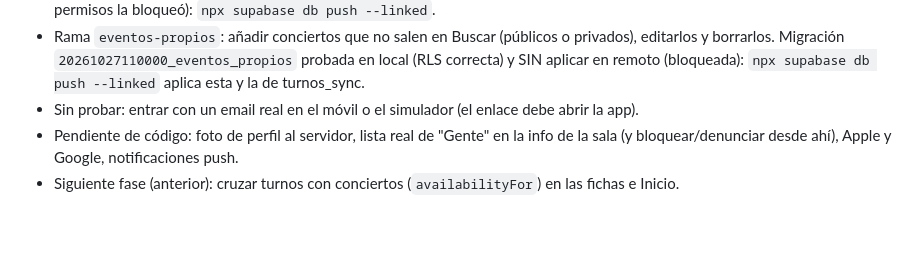
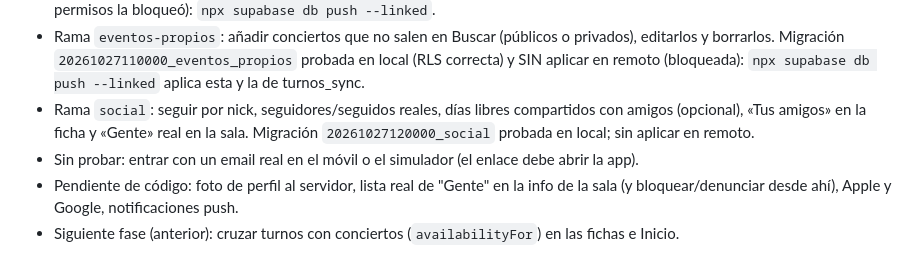
Before and after one commit to meeet-bcn/daystage, a Markdown page: .ai/STATE.md, the part around the change. Drawn GitHub-style; blank space fills up the shorter version.

```diff
--- a/.ai/STATE.md
+++ b/.ai/STATE.md
@@ -17,6 +17,7 @@ _Actualizado: 2026-10-27_
 - Rama `calendario-planes`: los planes «Meeet In!» se ven en el calendario de Turnos (foto en el día → ficha), «Tus planes este mes» y «Vas a» en la hoja del día. Registro aparcado por decisión de Jordi (2026-10-27).
 - Rama `turnos-sync`: importar turnos pegando texto, tipos de día libre (vacaciones), horas de entrada/salida en el mes, verde/rojo, y copia de los turnos en la cuenta. Migración `20261027100000_turnos_sync` SIN aplicar en remoto (el control de permisos la bloqueó): `npx supabase db push --linked`.
 - Rama `eventos-propios`: añadir conciertos que no salen en Buscar (públicos o privados), editarlos y borrarlos. Migración `20261027110000_eventos_propios` probada en local (RLS correcta) y SIN aplicar en remoto (bloqueada): `npx supabase db push --linked` aplica esta y la de turnos_sync.
+- Rama `social`: seguir por nick, seguidores/seguidos reales, días libres compartidos con amigos (opcional), «Tus amigos» en la ficha y «Gente» real en la sala. Migración `20261027120000_social` probada en local; sin aplicar en remoto.
 - Sin probar: entrar con un email real en el móvil o el simulador (el enlace debe abrir la app).
 - Pendiente de código: foto de perfil al servidor, lista real de "Gente" en la info de la sala (y bloquear/denunciar desde ahí), Apple y Google, notificaciones push.
 - Siguiente fase (anterior): cruzar turnos con conciertos (`availabilityFor`) en las fichas e Inicio.
```
Also changed, not shown: CLAUDE.md (+7 -1 lines).
